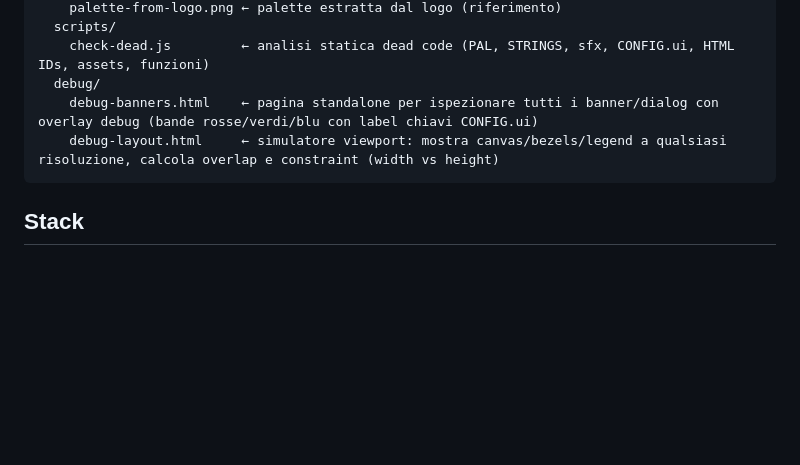
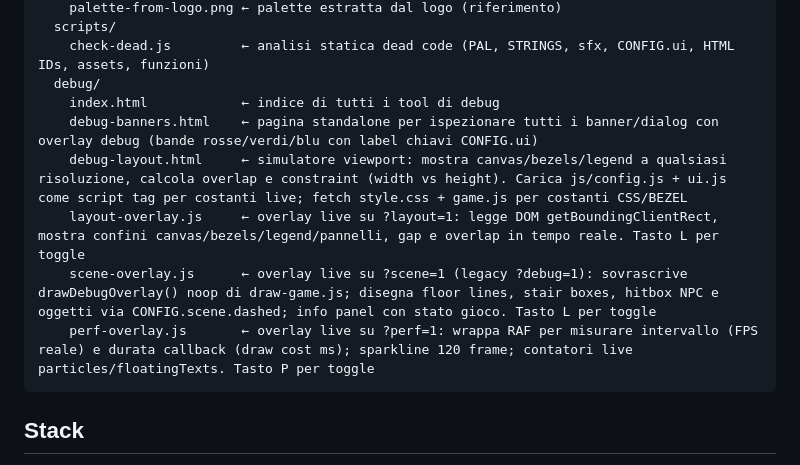
Before and after one commit to lucazade/breaktime-rebellion, a Markdown page: CLAUDE.md, the part around the change. GitHub-like rendering; blank space fills up the shorter version.

Commit message:
docs: CLAUDE.md — aggiunta struttura dev/debug/ completa (index + 3 overlay js)

````diff
--- a/CLAUDE.md
+++ b/CLAUDE.md
@@ -60,8 +60,12 @@ dev/
   scripts/
     check-dead.js         ← analisi statica dead code (PAL, STRINGS, sfx, CONFIG.ui, HTML IDs, assets, funzioni)
   debug/
+    index.html            ← indice di tutti i tool di debug
     debug-banners.html    ← pagina standalone per ispezionare tutti i banner/dialog con overlay debug (bande rosse/verdi/blu con label chiavi CONFIG.ui)
-    debug-layout.html     ← simulatore viewport: mostra canvas/bezels/legend a qualsiasi risoluzione, calcola overlap e constraint (width vs height)
+    debug-layout.html     ← simulatore viewport: mostra canvas/bezels/legend a qualsiasi risoluzione, calcola overlap e constraint (width vs height). Carica js/config.js + ui.js come script tag per costanti live; fetch style.css + game.js per costanti CSS/BEZEL
+    layout-overlay.js     ← overlay live su ?layout=1: legge DOM getBoundingClientRect, mostra confini canvas/bezels/legend/pannelli, gap e overlap in tempo reale. Tasto L per toggle
+    scene-overlay.js      ← overlay live su ?scene=1 (legacy ?debug=1): sovrascrive drawDebugOverlay() noop di draw-game.js; disegna floor lines, stair boxes, hitbox NPC e oggetti via CONFIG.scene.dashed; info panel con stato gioco. Tasto L per toggle
+    perf-overlay.js       ← overlay live su ?perf=1: wrappa RAF per misurare intervallo (FPS reale) e durata callback (draw cost ms); sparkline 120 frame; contatori live particles/floatingTexts. Tasto P per toggle
 ```
 
 ## Stack
````
